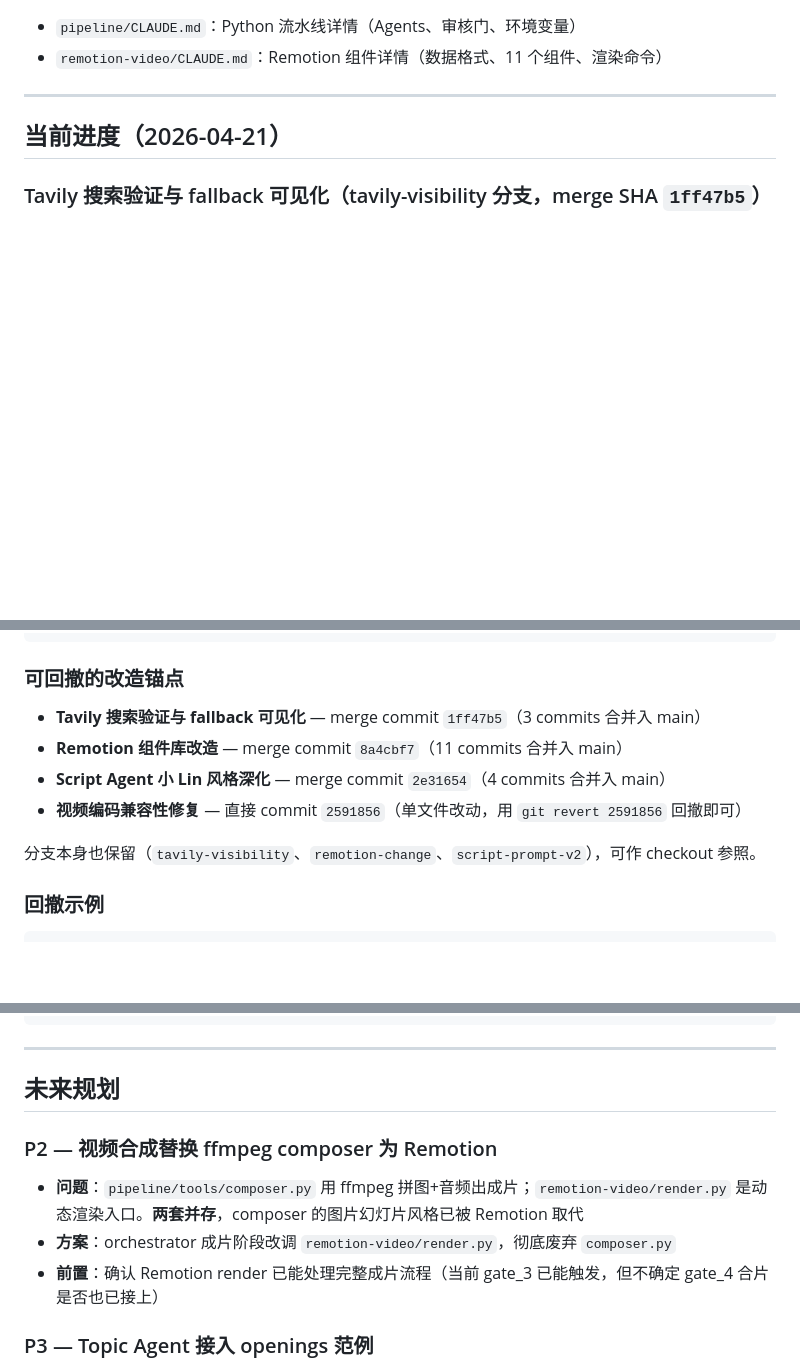
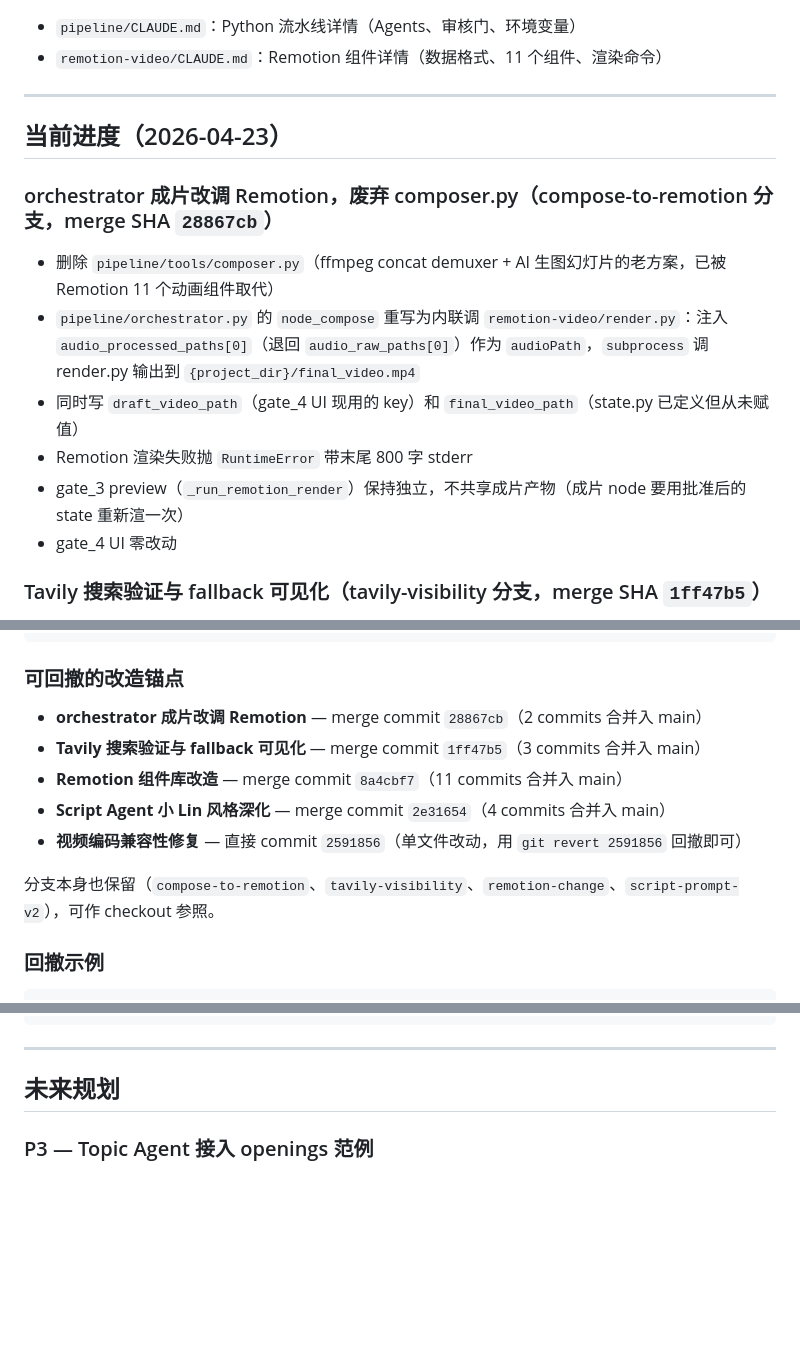
Before and after one commit to hwx9705-alt/ai-video, a Markdown page: CLAUDE.md, 3 parts joined by grey strips. GitHub-like rendering; blank space fills up the shorter version.

Commit message:
docs: 记录 P2 合并（merge 28867cb），移除 composer.py 相关条目
video-ai/CLAUDE.md：当前进度顶部新增 P2 条目，回撤锚点加 28867cb，
未来规划移除 P2 块。
pipeline/CLAUDE.md：目录结构删 composer.py 行；流水线 ⑧ Compose
备注更新为「调 remotion-video/render.py → final_video.mp4」。

Co-Authored-By: Claude Opus 4.7 (1M context) <noreply@anthropic.com>

````diff
--- a/CLAUDE.md
+++ b/CLAUDE.md
@@ -47,7 +47,15 @@ remotion-video/render.py  →  npx remotion render  →  MP4
 
 ---
 
-## 当前进度（2026-04-21）
+## 当前进度（2026-04-23）
+
+### orchestrator 成片改调 Remotion，废弃 composer.py（compose-to-remotion 分支，merge SHA `28867cb`）
+- 删除 `pipeline/tools/composer.py`（ffmpeg concat demuxer + AI 生图幻灯片的老方案，已被 Remotion 11 个动画组件取代）
+- `pipeline/orchestrator.py` 的 `node_compose` 重写为内联调 `remotion-video/render.py`：注入 `audio_processed_paths[0]`（退回 `audio_raw_paths[0]`）作为 `audioPath`，`subprocess` 调 render.py 输出到 `{project_dir}/final_video.mp4`
+- 同时写 `draft_video_path`（gate_4 UI 现用的 key）和 `final_video_path`（state.py 已定义但从未赋值）
+- Remotion 渲染失败抛 `RuntimeError` 带末尾 800 字 stderr
+- gate_3 preview（`_run_remotion_render`）保持独立，不共享成片产物（成片 node 要用批准后的 state 重新渲一次）
+- gate_4 UI 零改动
 
 ### Tavily 搜索验证与 fallback 可见化（tavily-visibility 分支，merge SHA `1ff47b5`）
 - `research.py` 的 `_tavily_search` 改返回结构化 `TavilyResult`（status/text/hit_count/reason），fallback 原因在日志里区分 `no_key` / `http_error` / `empty`
@@ -106,12 +114,13 @@ git push origin main
 ```
 
 ### 可回撤的改造锚点
+- **orchestrator 成片改调 Remotion** — merge commit `28867cb`（2 commits 合并入 main）
 - **Tavily 搜索验证与 fallback 可见化** — merge commit `1ff47b5`（3 commits 合并入 main）
 - **Remotion 组件库改造** — merge commit `8a4cbf7`（11 commits 合并入 main）
 - **Script Agent 小 Lin 风格深化** — merge commit `2e31654`（4 commits 合并入 main）
 - **视频编码兼容性修复** — 直接 commit `2591856`（单文件改动，用 `git revert 2591856` 回撤即可）
 
-分支本身也保留（`tavily-visibility`、`remotion-change`、`script-prompt-v2`），可作 checkout 参照。
+分支本身也保留（`compose-to-remotion`、`tavily-visibility`、`remotion-change`、`script-prompt-v2`），可作 checkout 参照。
 
 ### 回撤示例
 ```bash
@@ -129,11 +138,6 @@ git push origin main
 ---
 
 ## 未来规划
-
-### P2 — 视频合成替换 ffmpeg composer 为 Remotion
-- **问题**：`pipeline/tools/composer.py` 用 ffmpeg 拼图+音频出成片；`remotion-video/render.py` 是动态渲染入口。**两套并存**，composer 的图片幻灯片风格已被 Remotion 取代
-- **方案**：orchestrator 成片阶段改调 `remotion-video/render.py`，彻底废弃 `composer.py`
-- **前置**：确认 Remotion render 已能处理完整成片流程（当前 gate_3 已能触发，但不确定 gate_4 合片是否也已接上）
 
 ### P3 — Topic Agent 接入 openings 范例
 - **问题**：Topic Agent 选角度时**不考虑开头钩子可行性**，导致 Script 后面强凑开头。现状 `knowledge_base/xiaolin/examples/openings/` 只有 Script Agent 在用
````
Also changed, not shown: pipeline/CLAUDE.md (+1 -2 lines).
